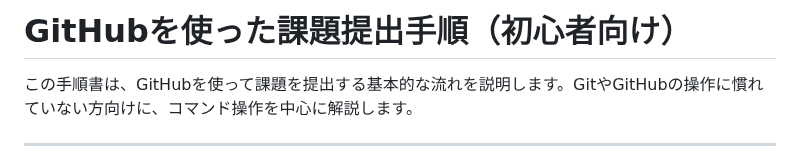
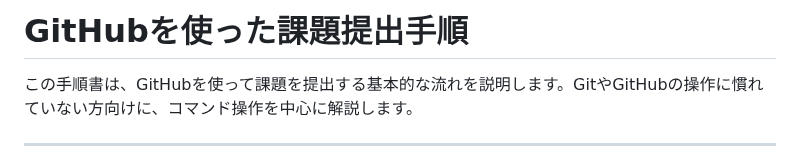
Before and after one commit to tamura-shin/web-app-intro, a Markdown page: final_project/README.md, the part around the change. GitHub-like rendering.

Commit message:
README.mdのタイトルを初心者向けから一般向けに変更

```diff
--- a/final_project/README.md
+++ b/final_project/README.md
@@ -1,4 +1,4 @@
-# GitHubを使った課題提出手順（初心者向け）
+# GitHubを使った課題提出手順
 
 この手順書は、GitHubを使って課題を提出する基本的な流れを説明します。GitやGitHubの操作に慣れていない方向けに、コマンド操作を中心に解説します。
 
```
